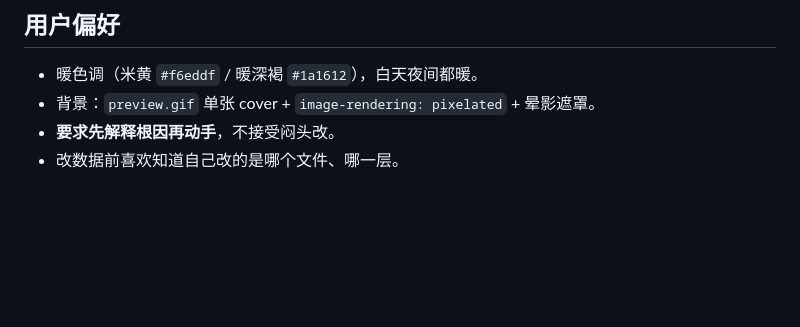
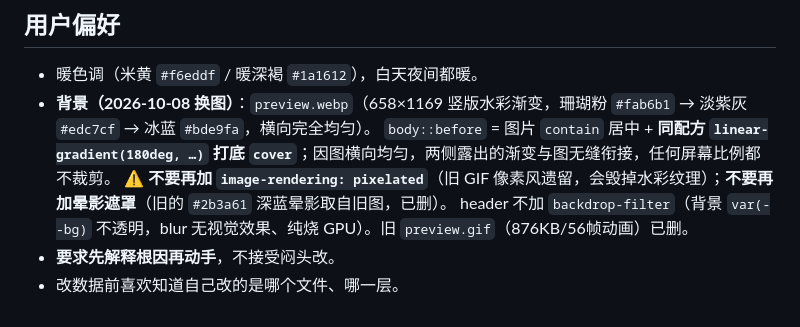
Before and after one commit to PHYKYSNK/phykysnk_blog, a Markdown page: .workbuddy/memory/MEMORY.md, the part around the change. Rendered like a GitHub page; blank space fills up the shorter version.

```diff
--- a/.workbuddy/memory/MEMORY.md
+++ b/.workbuddy/memory/MEMORY.md
@@ -69,6 +69,9 @@
 
 ## 用户偏好
 - 暖色调（米黄 `#f6eddf` / 暖深褐 `#1a1612`），白天夜间都暖。
-- 背景：`preview.gif` 单张 cover + `image-rendering: pixelated` + 晕影遮罩。
+- **背景（2026-10-08 换图）**：`preview.webp`（658×1169 竖版水彩渐变，珊瑚粉 `#fab6b1` → 淡紫灰 `#edc7cf` → 冰蓝 `#bde9fa`，横向完全均匀）。
+  `body::before` = 图片 `contain` 居中 + **同配方 `linear-gradient(180deg, …)` 打底 `cover`**；因图横向均匀，两侧露出的渐变与图无缝衔接，任何屏幕比例都不裁剪。
+  ⚠️ **不要再加 `image-rendering: pixelated`**（旧 GIF 像素风遗留，会毁掉水彩纹理）；**不要再加晕影遮罩**（旧的 `#2b3a61` 深蓝晕影取自旧图，已删）。
+  header 不加 `backdrop-filter`（背景 `var(--bg)` 不透明，blur 无视觉效果、纯烧 GPU）。旧 `preview.gif`（876KB/56帧动画）已删。
 - **要求先解释根因再动手**，不接受闷头改。
 - 改数据前喜欢知道自己改的是哪个文件、哪一层。
```
Also changed, not shown: .workbuddy/memory/2026-10-14.md (added, +30 -0 lines).
